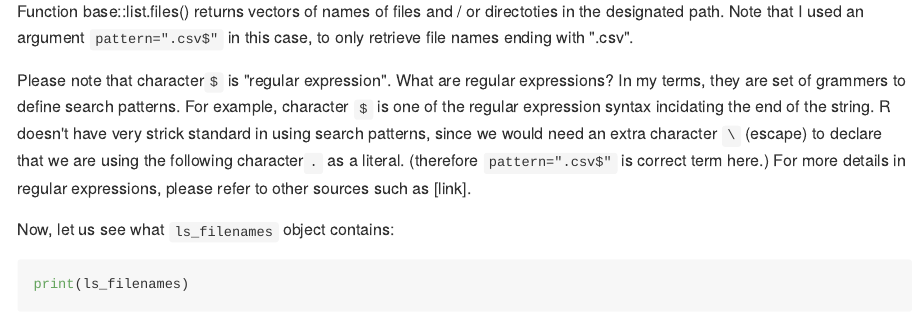
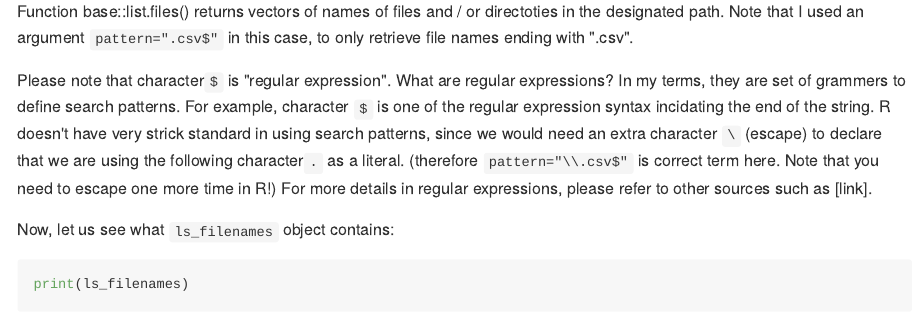
Before and after one commit to johnypark/TutoR_ofTheDay, an R Markdown document (ReadFilesFromFolder.Rmd): the page in a window 1100 px wide, from 620 px down. The pictures show the output file ReadFilesFromFolder.md that the author committed with the source, drawn offline in the style of GitHub.

Commit message:
fix in the text ReadFilesFromFolder

````diff
--- a/ReadFilesFromFolder.Rmd
+++ b/ReadFilesFromFolder.Rmd
@@ -51,7 +51,7 @@ ls_filenames<-list.files(path=DIR_path,pattern='.csv$')
 
   Function base::list.files() returns vectors of names of files and / or directoties in the designated path. Note that I used an argument `pattern=".csv$"` in this case, to only retrieve file names ending with ".csv".
 
-Please note that character`$` is "regular expression". What are regular expressions? In my terms, they are set of grammers to define search patterns. For example, character `$` is one of the regular expression syntax incidating the end of the string. R doesn't have very strick standard in using search patterns, since we would need an extra character `\` (escape) to declare that we are using the following character`.` as a literal. (therefore `pattern=".csv$"` is correct term here.) For more details in regular expressions, please refer to other sources such as [link].
+Please note that character`$` is "regular expression". What are regular expressions? In my terms, they are set of grammers to define search patterns. For example, character `$` is one of the regular expression syntax incidating the end of the string. R doesn't have very strick standard in using search patterns, since we would need an extra character `\` (escape) to declare that we are using the following character`.` as a literal. (therefore `pattern="\\.csv$"` is correct term here. Note that you need to escape one more time in R!) For more details in regular expressions, please refer to other sources such as [link].
 
 Now, let us see what `ls_filenames` object contains:
 ```{r}
````
Also changed, not shown: ReadFilesFromFolder.md.
